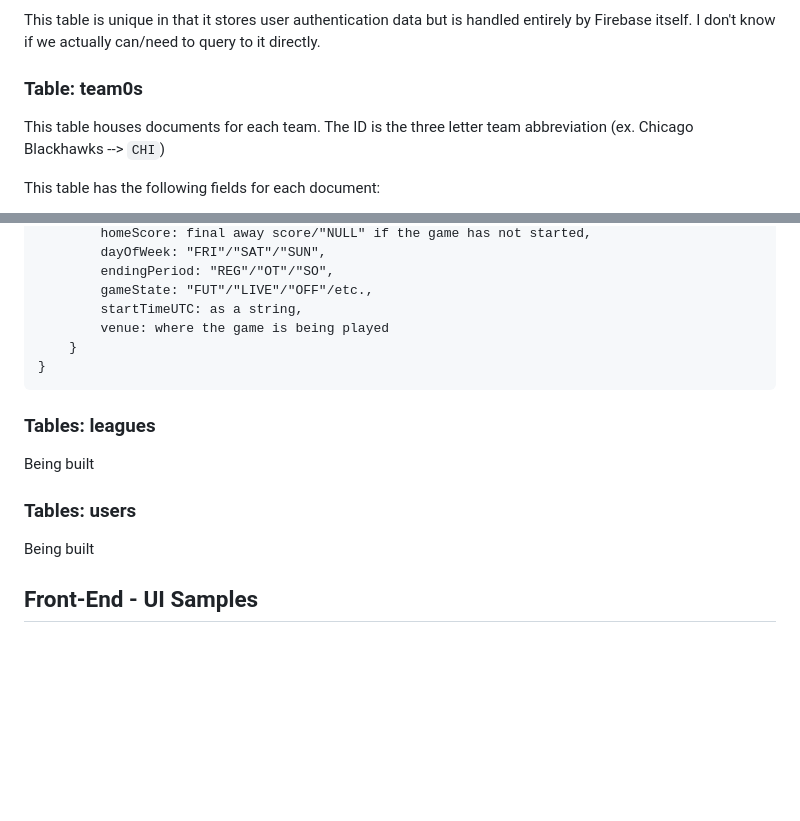
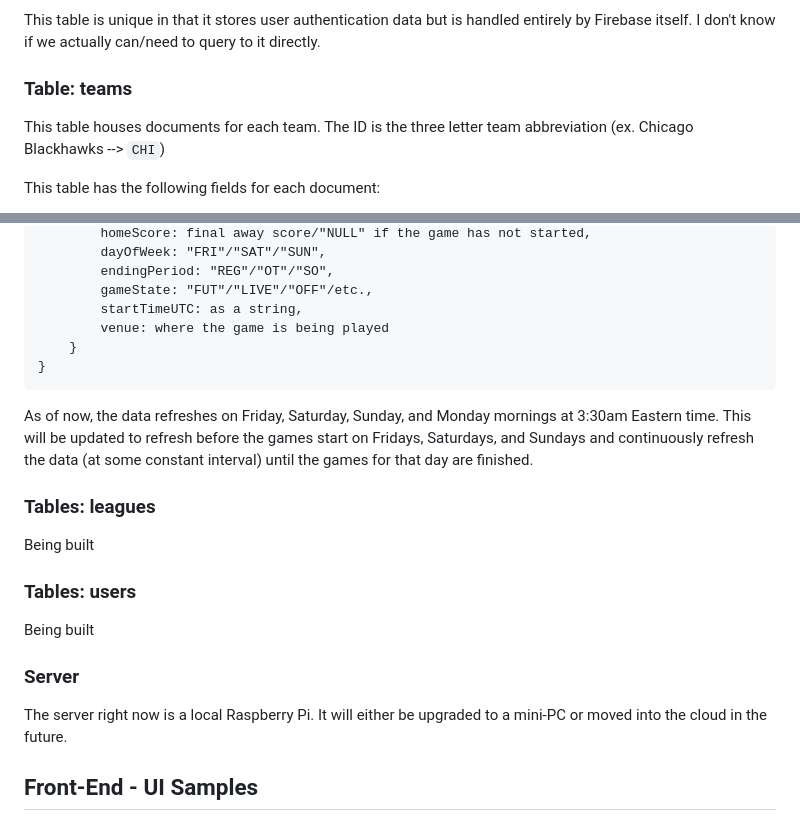
Before and after one commit to Aquinnmo/cherrypick, a Markdown page: README.md, 2 parts joined by grey strips. GitHub-like rendering; blank space fills up the shorter version.

Commit message:
Server documentation

````diff
--- a/README.md
+++ b/README.md
@@ -40,7 +40,7 @@ Each table has a subheader following the overview.
 
 This table is unique in that it stores user authentication data but is handled entirely by Firebase itself. I don't know if we actually can/need to query to it directly.
 
-### Table: team0s
+### Table: teams
 
 This table houses documents for each team. The ID is the three letter team abbreviation (ex. Chicago Blackhawks --> `CHI`)
 
@@ -86,6 +86,8 @@ This table has the following fields following a nested structure:
 }
 ```
 
+As of now, the data refreshes on Friday, Saturday, Sunday, and Monday mornings at 3:30am Eastern time. This will be updated to refresh before the games start on Fridays, Saturdays, and Sundays and continuously refresh the data (at some constant interval) until the games for that day are finished.
+
 ### Tables: leagues
 
 Being built
@@ -93,6 +95,10 @@ Being built
 ### Tables: users
 
 Being built
+
+### Server
+
+The server right now is a local Raspberry Pi. It will either be upgraded to a mini-PC or moved into the cloud in the future.
 
 ## Front-End - UI Samples
 
````
